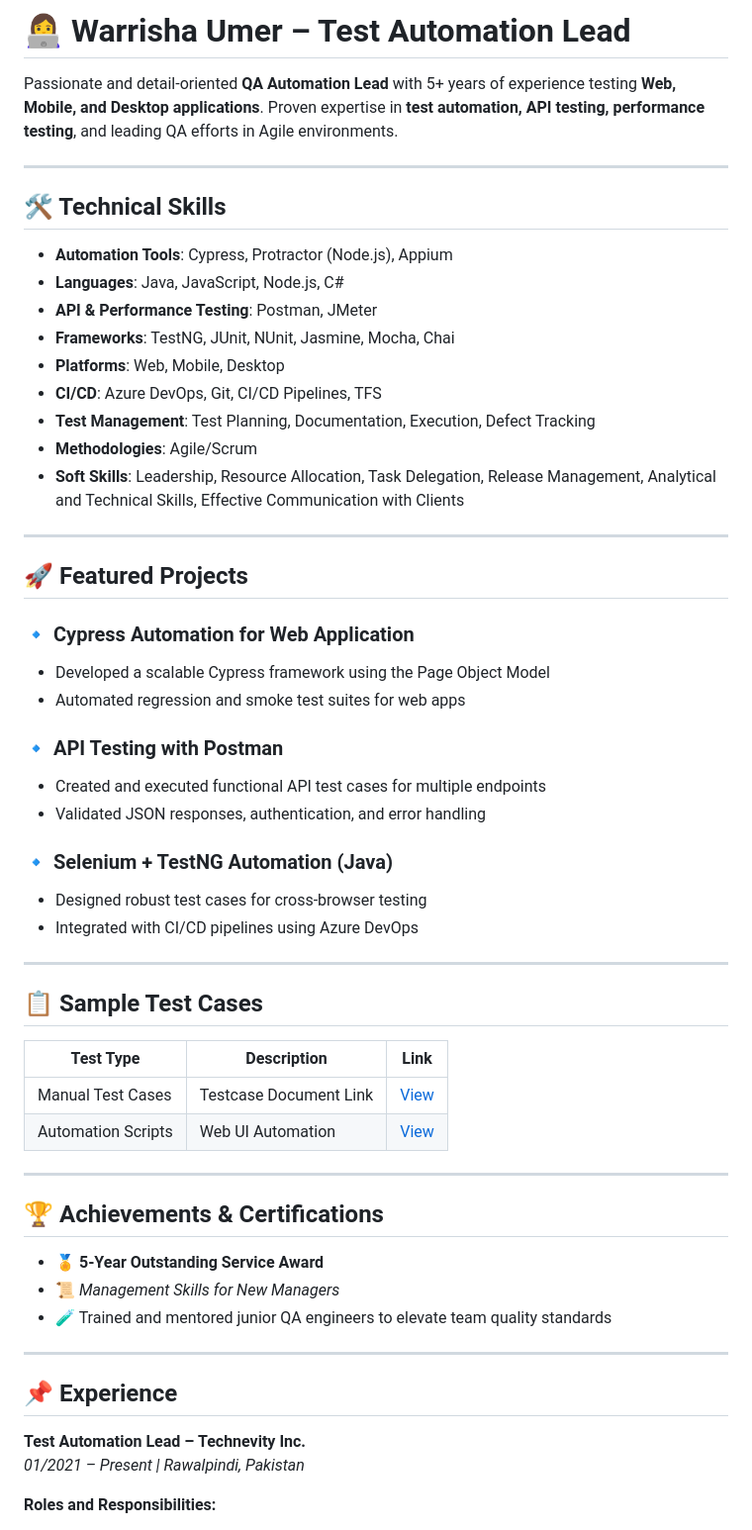
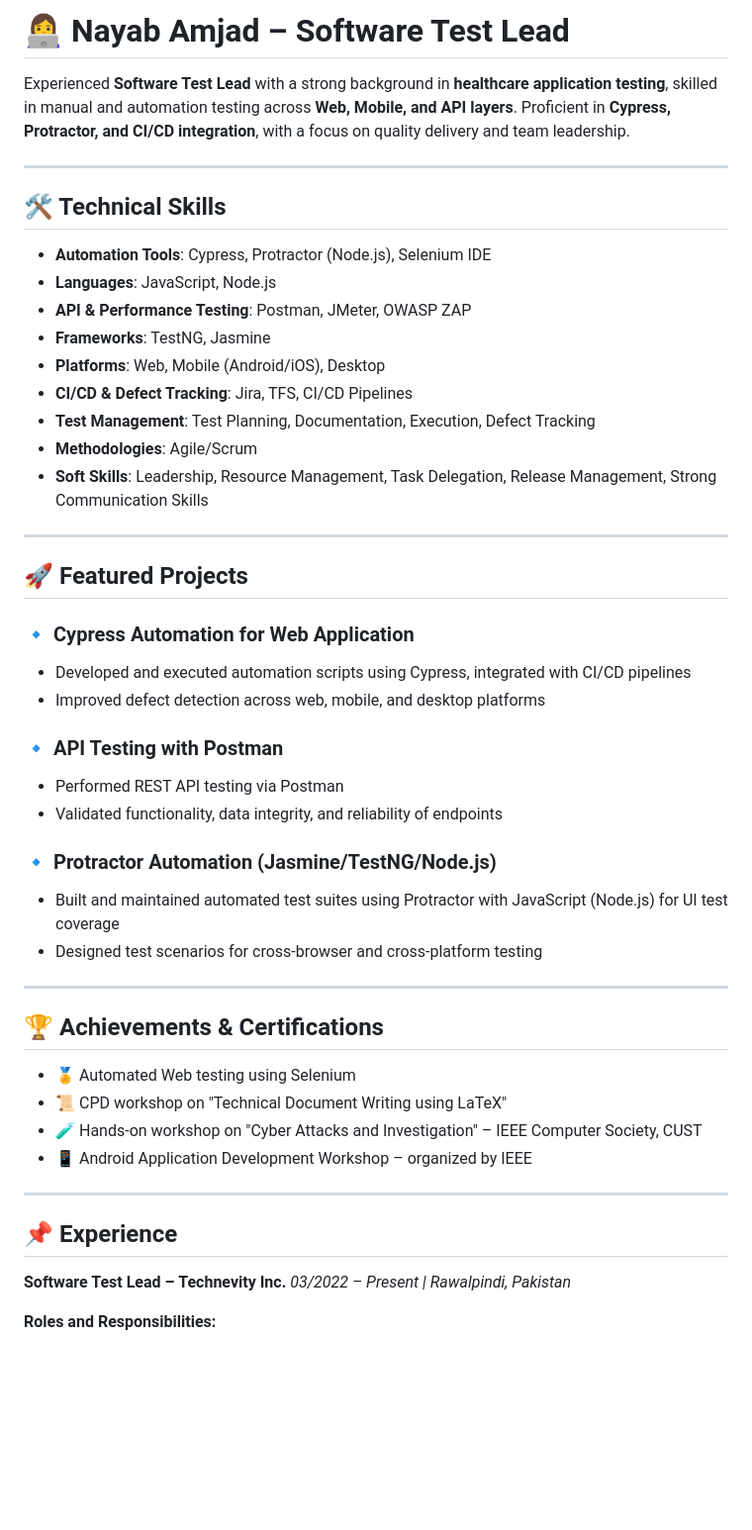
Before and after one commit to nayabamjad1997-arch/nayabamjad.github.io, a Markdown page: README.md, the part around one of its changes. Shown at 99% size. GitHub-like rendering; blank space fills up the shorter version.

```diff
--- a/README.md
+++ b/README.md
@@ -1,59 +1,51 @@
-# 👩‍💻 Warrisha Umer – Test Automation Lead
+# 👩‍💻 Nayab Amjad – Software Test Lead
 
-Passionate and detail-oriented **QA Automation Lead** with 5+ years of experience testing **Web, Mobile, and Desktop applications**. Proven expertise in **test automation, API testing, performance testing**, and leading QA efforts in Agile environments.
+Experienced **Software Test Lead** with a strong background in **healthcare application testing**, skilled in manual and automation testing across **Web, Mobile, and API layers**. Proficient in **Cypress, Protractor, and CI/CD integration**, with a focus on quality delivery and team leadership.
 
 ---
 
 ## 🛠️ Technical Skills
 
-- **Automation Tools**: Cypress, Protractor (Node.js), Appium
-- **Languages**: Java, JavaScript, Node.js, C#
-- **API & Performance Testing**: Postman, JMeter
-- **Frameworks**: TestNG, JUnit, NUnit, Jasmine, Mocha, Chai
-- **Platforms**: Web, Mobile, Desktop
-- **CI/CD**: Azure DevOps, Git, CI/CD Pipelines, TFS
+- **Automation Tools**: Cypress, Protractor (Node.js), Selenium IDE
+- **Languages**: JavaScript, Node.js
+- **API & Performance Testing**: Postman, JMeter, OWASP ZAP
+- **Frameworks**: TestNG, Jasmine
+- **Platforms**: Web, Mobile (Android/iOS), Desktop
+- **CI/CD & Defect Tracking**: Jira, TFS, CI/CD Pipelines
 - **Test Management**: Test Planning, Documentation, Execution, Defect Tracking
 - **Methodologies**: Agile/Scrum
-- **Soft Skills**: Leadership, Resource Allocation, Task Delegation, Release Management, Analytical and Technical Skills, Effective Communication with Clients
+- **Soft Skills**: Leadership, Resource Management, Task Delegation, Release Management, Strong Communication Skills
 
 ---
 
 ## 🚀 Featured Projects
 
 ### 🔹 Cypress Automation for Web Application
-- Developed a scalable Cypress framework using the Page Object Model
-- Automated regression and smoke test suites for web apps
+- Developed and executed automation scripts using Cypress, integrated with CI/CD pipelines
+- Improved defect detection across web, mobile, and desktop platforms
 
 ### 🔹 API Testing with Postman
-- Created and executed functional API test cases for multiple endpoints
-- Validated JSON responses, authentication, and error handling
+- Performed REST API testing via Postman
+- Validated functionality, data integrity, and reliability of endpoints
 
-### 🔹 Selenium + TestNG Automation (Java)
-- Designed robust test cases for cross-browser testing
-- Integrated with CI/CD pipelines using Azure DevOps
-
----
-
-## 📋 Sample Test Cases
-
-| Test Type          | Description                      | Link         |
-|--------------------|----------------------------------|--------------|
-| Manual Test Cases  | Testcase Document Link           | [View](https://docs.google.com/spreadsheets/d/1ZekCkr89OnUehr7SVZzgeT14MAmw-Rny/edit?usp=sharing&ouid=115906125699289151512&rtpof=true&sd=true)    |
-| Automation Scripts | Web UI Automation                | [View](https://docs.google.com/spreadsheets/d/1eh_OUsTUEWHwufF3AwFt8bhUCngja5-w/edit?usp=sharing&ouid=115906125699289151512&rtpof=true&sd=true)    |
+### 🔹 Protractor Automation (Jasmine/TestNG/Node.js)
+- Built and maintained automated test suites using Protractor with JavaScript (Node.js) for UI test coverage
+- Designed test scenarios for cross-browser and cross-platform testing
 
 ---
 
 ## 🏆 Achievements & Certifications
 
-- 🏅 **5-Year Outstanding Service Award**
-- 📜 *Management Skills for New Managers*
-- 🧪 Trained and mentored junior QA engineers to elevate team quality standards
+- 🏅 Automated Web testing using Selenium
+- 📜 CPD workshop on "Technical Document Writing using LaTeX"
+- 🧪 Hands-on workshop on "Cyber Attacks and Investigation" – IEEE Computer Society, CUST
+- 📱 Android Application Development Workshop – organized by IEEE
 
 ---
 
 ## 📌 Experience
 
-**Test Automation Lead – Technevity Inc.**
-*01/2021 – Present | Rawalpindi, Pakistan*
+**Software Test Lead – Technevity Inc.**
+*03/2022 – Present | Rawalpindi, Pakistan*
 
 **Roles and Responsibilities:**
```
Also changed, not shown: other parts of README.md (+35 -133 lines).
